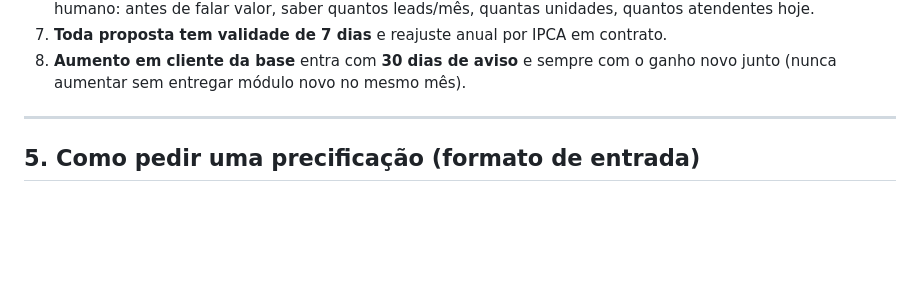
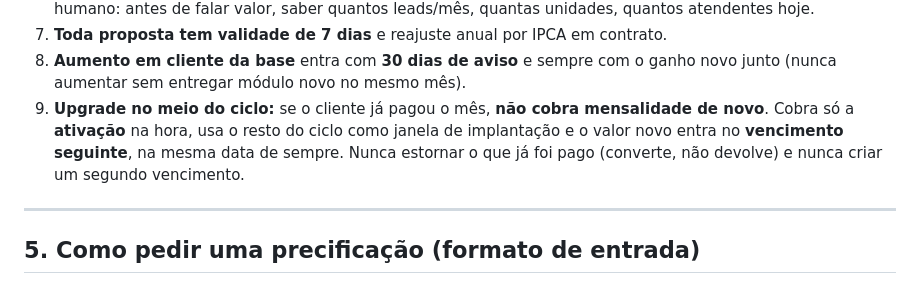
Before and after one commit to oficialnexus00/nexus-estetica, a Markdown page: comercial/pricing/README.md, the part around the change. Drawn GitHub-style; blank space fills up the shorter version.

Commit message:
Ajusta caso Gol Laser: upgrade no meio do ciclo ja pago
Christine quitou os R$ 397 de agosto hoje (12/08). Define a mecanica de
cobranca: ativacao de R$ 997 agora, resto do ciclo como janela de
implantacao, mensalidade de R$ 1.297 so no vencimento seguinte (12/09),
mantendo uma unica data. Atualiza a mensagem de WhatsApp e promove a
regra 9 (upgrade no meio do ciclo) no README do deal desk.

Co-Authored-By: Claude Opus 5 <noreply@anthropic.com>
Claude-Session: https://claude.ai/code/session_0159oKMh5cBLruKKvsMt44FK

```diff
--- a/comercial/pricing/README.md
+++ b/comercial/pricing/README.md
@@ -87,6 +87,11 @@ suporte). Isso pode e deve ser dito ao cliente com essas palavras.
 7. **Toda proposta tem validade de 7 dias** e reajuste anual por IPCA em contrato.
 8. **Aumento em cliente da base** entra com **30 dias de aviso** e sempre com o
    ganho novo junto (nunca aumentar sem entregar módulo novo no mesmo mês).
+9. **Upgrade no meio do ciclo:** se o cliente já pagou o mês, **não cobra
+   mensalidade de novo**. Cobra só a **ativação** na hora, usa o resto do ciclo
+   como janela de implantação e o valor novo entra no **vencimento seguinte**,
+   na mesma data de sempre. Nunca estornar o que já foi pago (converte, não
+   devolve) e nunca criar um segundo vencimento.
 
 ---
 
```
Also changed, not shown: 1 other file.
